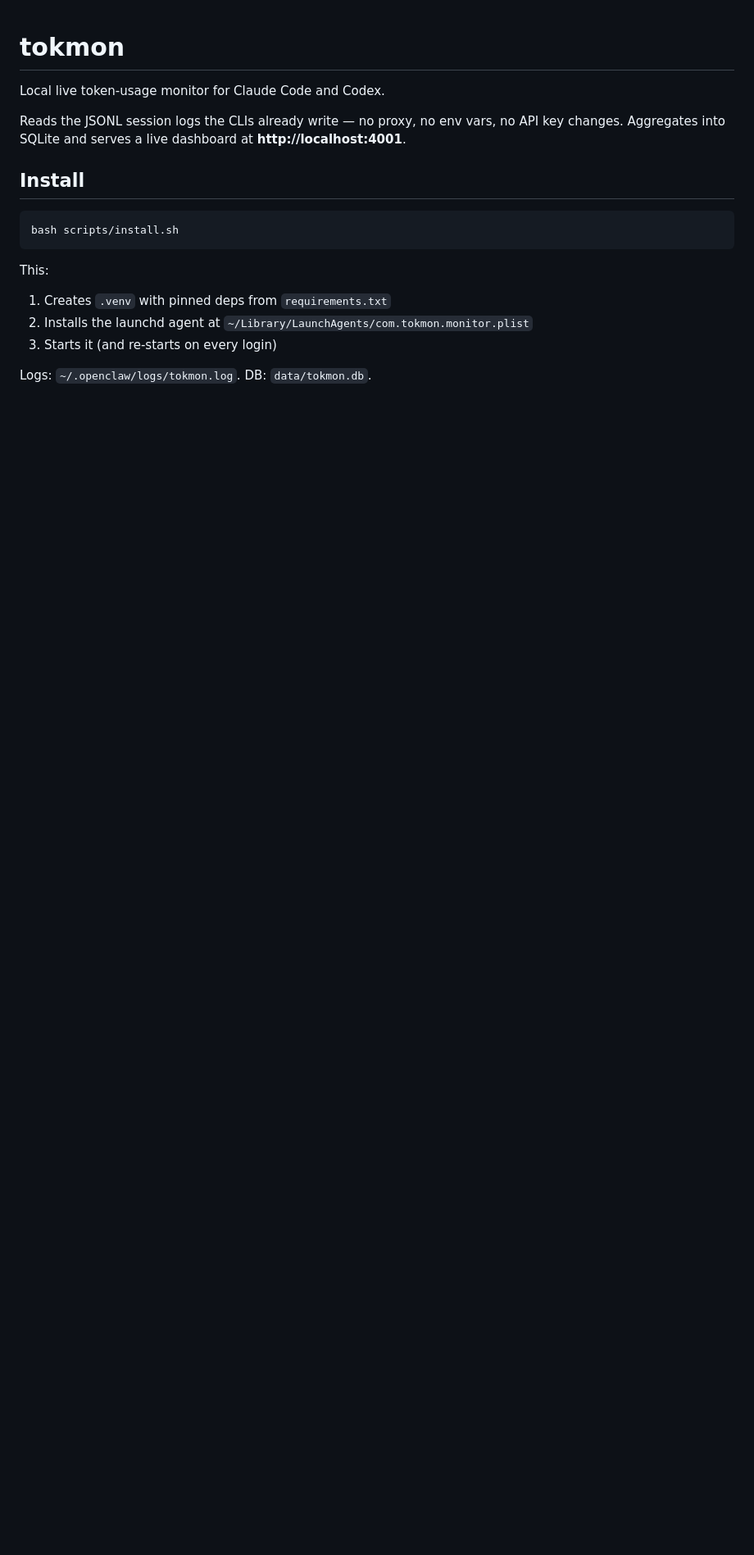
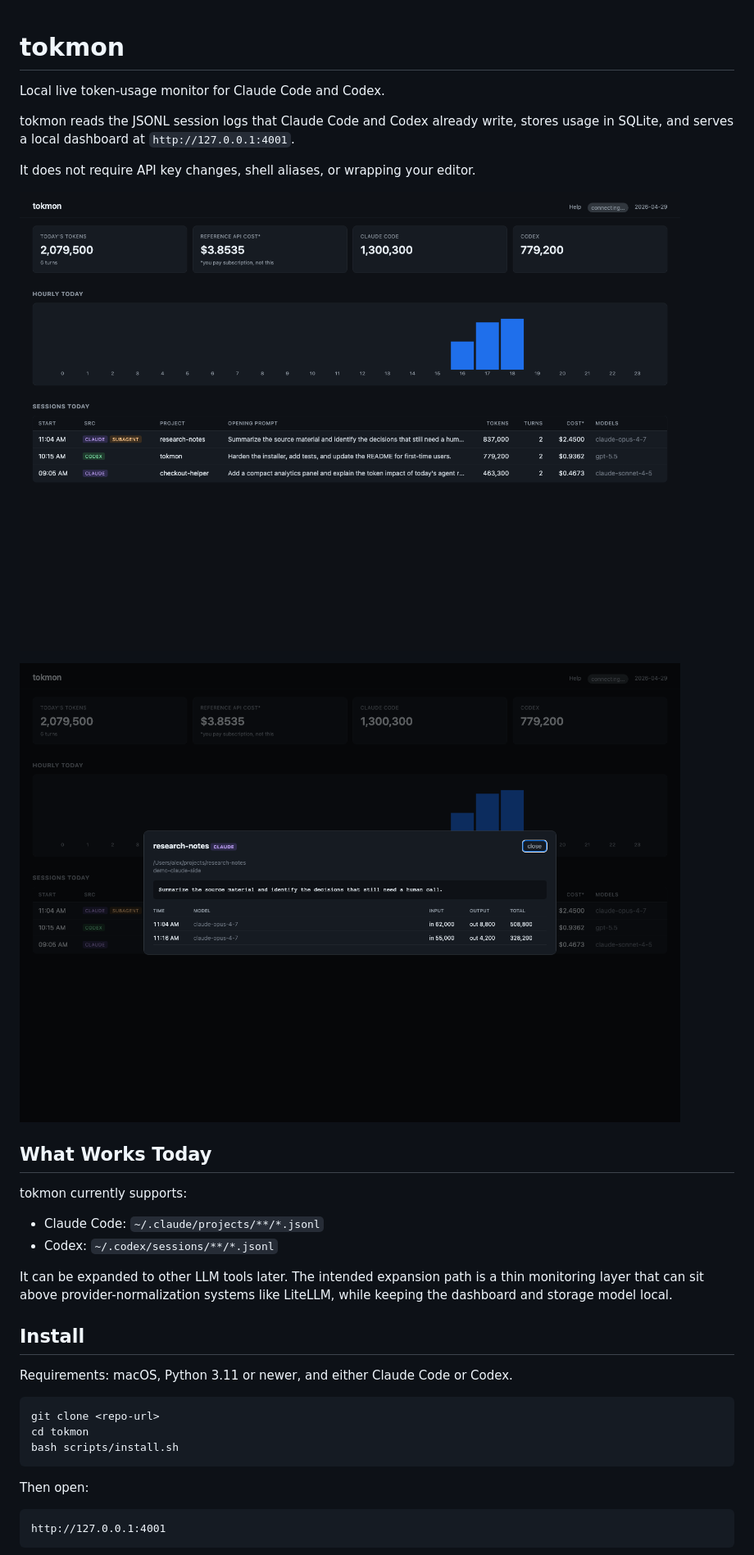
Before and after one commit to jawnty/llmeter, a Markdown page: README.md, the part around one of its changes. Shown at 82% size. GitHub-like rendering; pictures changed too: docs/screenshots/dashboard.png (added), docs/screenshots/session-detail.png (added); blank space fills up the shorter version.

Commit message:
Harden tokmon for sharing

````diff
--- a/README.md
+++ b/README.md
@@ -2,20 +2,40 @@
 
 Local live token-usage monitor for Claude Code and Codex.
 
-Reads the JSONL session logs the CLIs already write — no proxy, no env vars,
-no API key changes. Aggregates into SQLite and serves a live dashboard at
-**http://localhost:4001**.
+tokmon reads the JSONL session logs that Claude Code and Codex already write,
+stores usage in SQLite, and serves a local dashboard at
+`http://127.0.0.1:4001`.
+
+It does not require API key changes, shell aliases, or wrapping your editor.
+
+![tokmon dashboard](docs/screenshots/dashboard.png)
+
+![tokmon session detail](docs/screenshots/session-detail.png)
+
+## What Works Today
+
+tokmon currently supports:
+
+- Claude Code: `~/.claude/projects/**/*.jsonl`
+- Codex: `~/.codex/sessions/**/*.jsonl`
+
+It can be expanded to other LLM tools later. The intended expansion path is a
+thin monitoring layer that can sit above provider-normalization systems like
+LiteLLM, while keeping the dashboard and storage model local.
 
 ## Install
 
+Requirements: macOS, Python 3.11 or newer, and either Claude Code or Codex.
+
 ```bash
+git clone <repo-url>
+cd tokmon
 bash scripts/install.sh
 ```
 
-This:
-1. Creates `.venv` with pinned deps from `requirements.txt`
-2. Installs the launchd agent at `~/Library/LaunchAgents/com.tokmon.monitor.plist`
-3. Starts it (and re-starts on every login)
+Then open:
 
-Logs: `~/.openclaw/logs/tokmon.log`. DB: `data/tokmon.db`.
+```text
+http://127.0.0.1:4001
+```
 
````
Also changed, not shown: other parts of README.md (+132 -38 lines), 16 other files.
